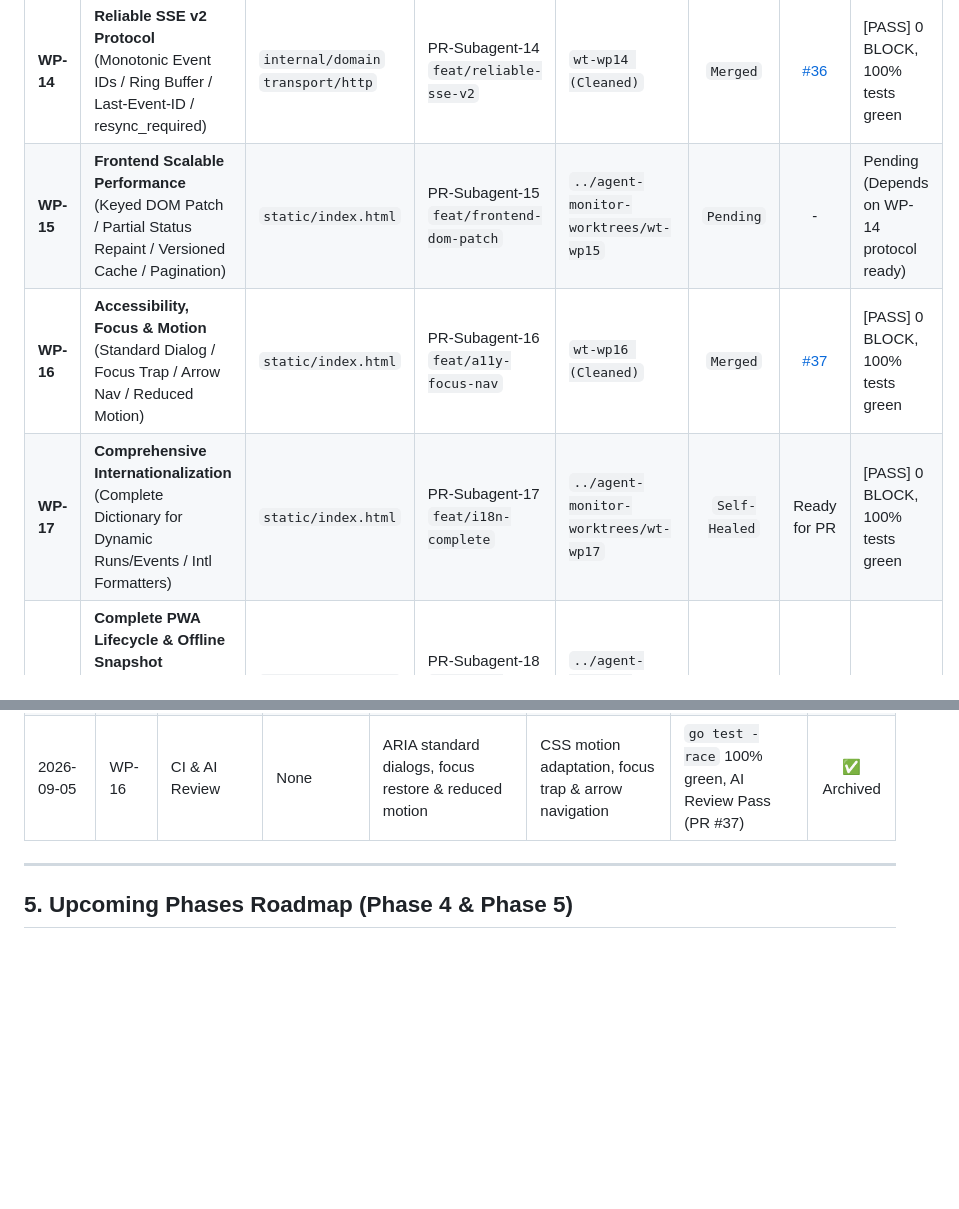
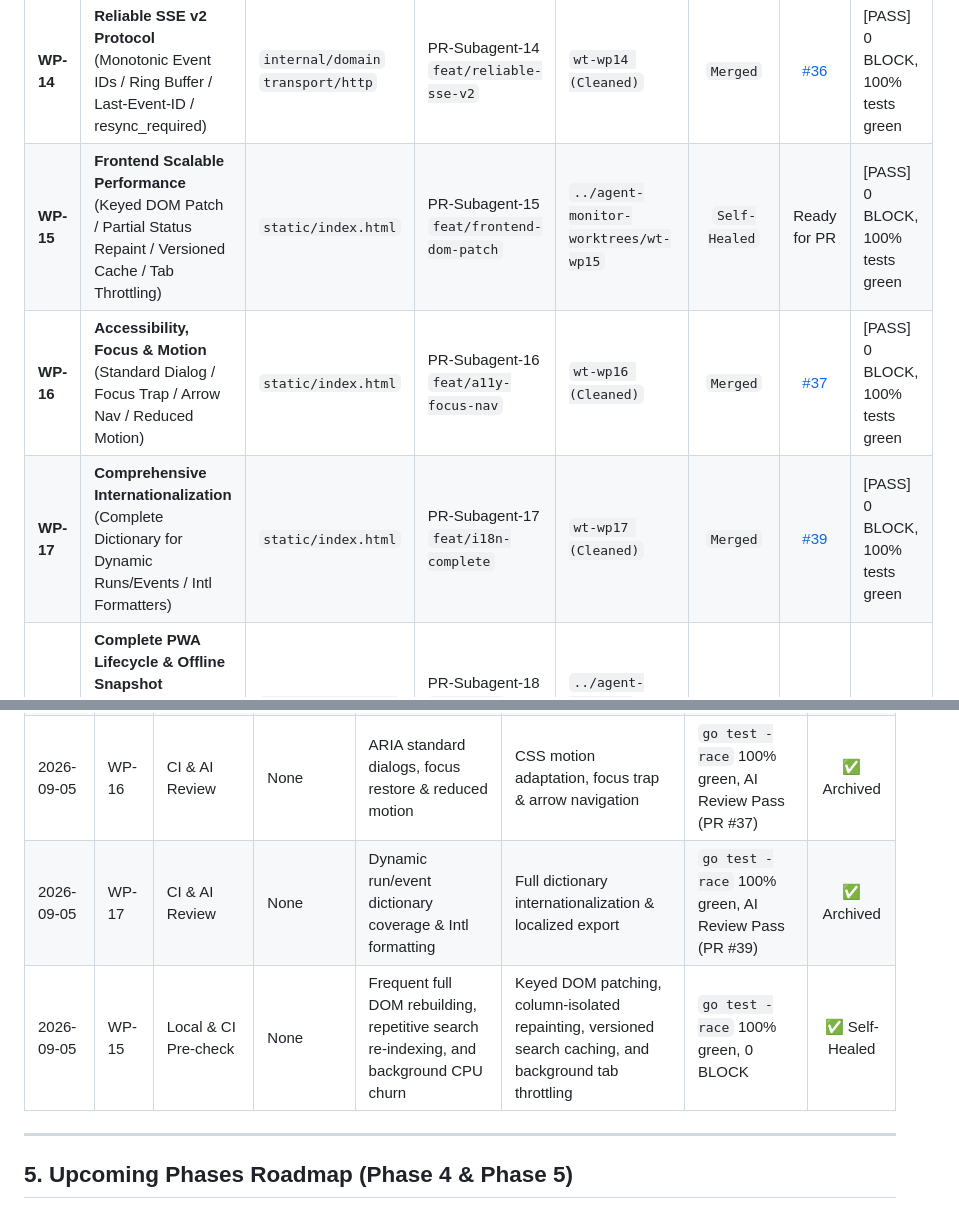
Before and after one commit to Zelayan/agent-monitor, a Markdown page: docs/PROGRESS.en.md, 2 parts joined by grey strips. Rendered like a GitHub page; blank space fills up the shorter version.

Commit message:
docs(progress): record WP-15 implementation and self-healing status

```diff
--- a/docs/PROGRESS.en.md
+++ b/docs/PROGRESS.en.md
@@ -60,9 +60,9 @@ This document serves as the single source of truth for persistent progress track
 | WP ID | Work Package | Directory Scope | Responsible Agent / Branch | Worktree Path | Current Status | PR Link | Quality Gate & Review Verdict |
 | :--- | :--- | :--- | :--- | :--- | :---: | :---: | :--- |
 | **WP-14** | **Reliable SSE v2 Protocol**<br>(Monotonic Event IDs / Ring Buffer / Last-Event-ID / resync_required) | `internal/domain`<br>`transport/http` | PR-Subagent-14<br>`feat/reliable-sse-v2` | `wt-wp14 (Cleaned)` | `Merged` | [#36](https://github.com/Zelayan/agent-monitor/pull/36) | [PASS] 0 BLOCK, 100% tests green |
-| **WP-15** | **Frontend Scalable Performance**<br>(Keyed DOM Patch / Partial Status Repaint / Versioned Cache / Pagination) | `static/index.html` | PR-Subagent-15<br>`feat/frontend-dom-patch` | `../agent-monitor-worktrees/wt-wp15` | `Pending` | - | Pending (Depends on WP-14 protocol ready) |
+| **WP-15** | **Frontend Scalable Performance**<br>(Keyed DOM Patch / Partial Status Repaint / Versioned Cache / Tab Throttling) | `static/index.html` | PR-Subagent-15<br>`feat/frontend-dom-patch` | `../agent-monitor-worktrees/wt-wp15` | `Self-Healed` | Ready for PR | [PASS] 0 BLOCK, 100% tests green |
 | **WP-16** | **Accessibility, Focus & Motion**<br>(Standard Dialog / Focus Trap / Arrow Nav / Reduced Motion) | `static/index.html` | PR-Subagent-16<br>`feat/a11y-focus-nav` | `wt-wp16 (Cleaned)` | `Merged` | [#37](https://github.com/Zelayan/agent-monitor/pull/37) | [PASS] 0 BLOCK, 100% tests green |
-| **WP-17** | **Comprehensive Internationalization**<br>(Complete Dictionary for Dynamic Runs/Events / Intl Formatters) | `static/index.html` | PR-Subagent-17<br>`feat/i18n-complete` | `../agent-monitor-worktrees/wt-wp17` | `Self-Healed` | Ready for PR | [PASS] 0 BLOCK, 100% tests green |
+| **WP-17** | **Comprehensive Internationalization**<br>(Complete Dictionary for Dynamic Runs/Events / Intl Formatters) | `static/index.html` | PR-Subagent-17<br>`feat/i18n-complete` | `wt-wp17 (Cleaned)` | `Merged` | [#39](https://github.com/Zelayan/agent-monitor/pull/39) | [PASS] 0 BLOCK, 100% tests green |
 | **WP-18** | **Complete PWA Lifecycle & Offline Snapshot**<br>(IndexedDB Encrypted Snapshot / SW Update Prompt / Readonly Offline) | `static/index.html`<br>`static/sw.js` | PR-Subagent-18<br>`feat/pwa-offline-lifecycle` | `../agent-monitor-worktrees/wt-wp18` | `Pending` | - | Pending |
 | **WP-19** | **Browser End-to-End Testing**<br>(End-to-End Snapshot Reconciliation / A11y / Disconnect & Reconnect) | `tests/e2e/` | PR-Subagent-19<br>`feat/e2e-browser-tests` | `../agent-monitor-worktrees/wt-wp19` | `Pending` | - | Pending |
 
@@ -77,6 +77,8 @@ This document serves as the single source of truth for persistent progress track
 | 2026-09-05 | WP-12 & 13 | Local Review | None | Compliant with DDD boundaries, 0 external dependencies & Fail-Safe | Strictly used LimitReader and TTL eviction | `go test -race` 100% green, AI Review Pass | ✅ Archived |
 | 2026-09-05 | WP-14 | CI & AI Review | None | Thread-safe ring buffer and expired resync protocol | Monotonic sequence IDs & Last-Event-ID replay | `go test -race` 100% green, AI Review Pass (PR #36) | ✅ Archived |
 | 2026-09-05 | WP-16 | CI & AI Review | None | ARIA standard dialogs, focus restore & reduced motion | CSS motion adaptation, focus trap & arrow navigation | `go test -race` 100% green, AI Review Pass (PR #37) | ✅ Archived |
+| 2026-09-05 | WP-17 | CI & AI Review | None | Dynamic run/event dictionary coverage & Intl formatting | Full dictionary internationalization & localized export | `go test -race` 100% green, AI Review Pass (PR #39) | ✅ Archived |
+| 2026-09-05 | WP-15 | Local & CI Pre-check | None | Frequent full DOM rebuilding, repetitive search re-indexing, and background CPU churn | Keyed DOM patching, column-isolated repainting, versioned search caching, and background tab throttling | `go test -race` 100% green, 0 BLOCK | ✅ Self-Healed |
 
 ---
 
```
Also changed, not shown: docs/PROGRESS.md (+4 -2 lines).
